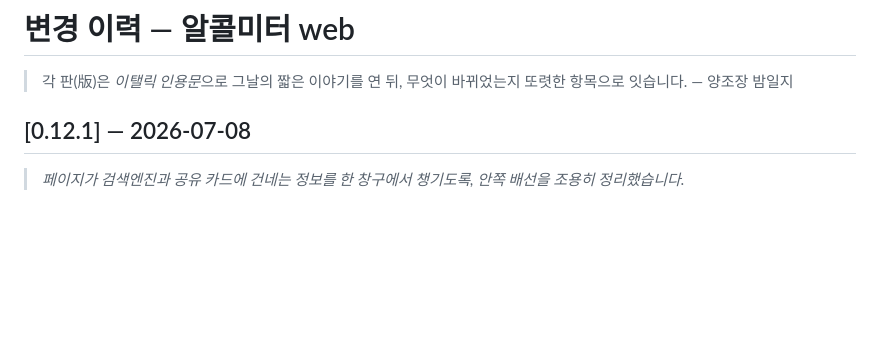
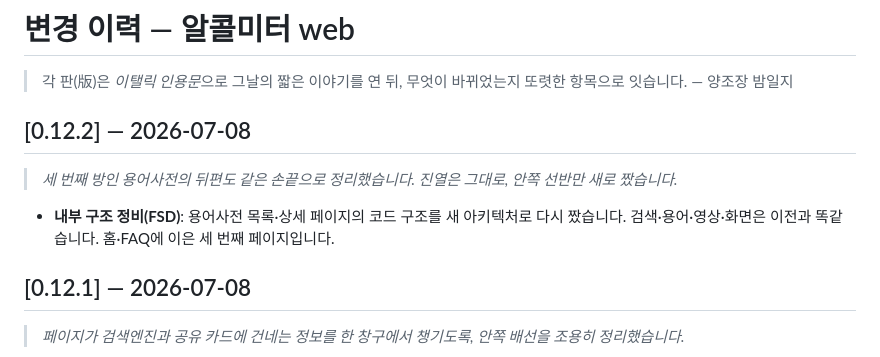
Before and after one commit to TransparentDeveloper/alcolmeter, a Markdown page: apps/web/CHANGELOG.md, the part around the change. Drawn GitHub-style; blank space fills up the shorter version.

Commit message:
docs: web CHANGELOG 0.12.2

```diff
--- a/apps/web/CHANGELOG.md
+++ b/apps/web/CHANGELOG.md
@@ -2,6 +2,12 @@
 
 > 각 판(版)은 *이탤릭 인용문*으로 그날의 짧은 이야기를 연 뒤,
 > 무엇이 바뀌었는지 또렷한 항목으로 잇습니다. — 양조장 밤일지
+
+## [0.12.2] — 2026-07-08
+
+> *세 번째 방인 용어사전의 뒤편도 같은 손끝으로 정리했습니다. 진열은 그대로, 안쪽 선반만 새로 짰습니다.*
+
+- **내부 구조 정비(FSD)**: 용어사전 목록·상세 페이지의 코드 구조를 새 아키텍처로 다시 짰습니다. 검색·용어·영상·화면은 이전과 똑같습니다. 홈·FAQ에 이은 세 번째 페이지입니다.
 
 ## [0.12.1] — 2026-07-08
 
```
